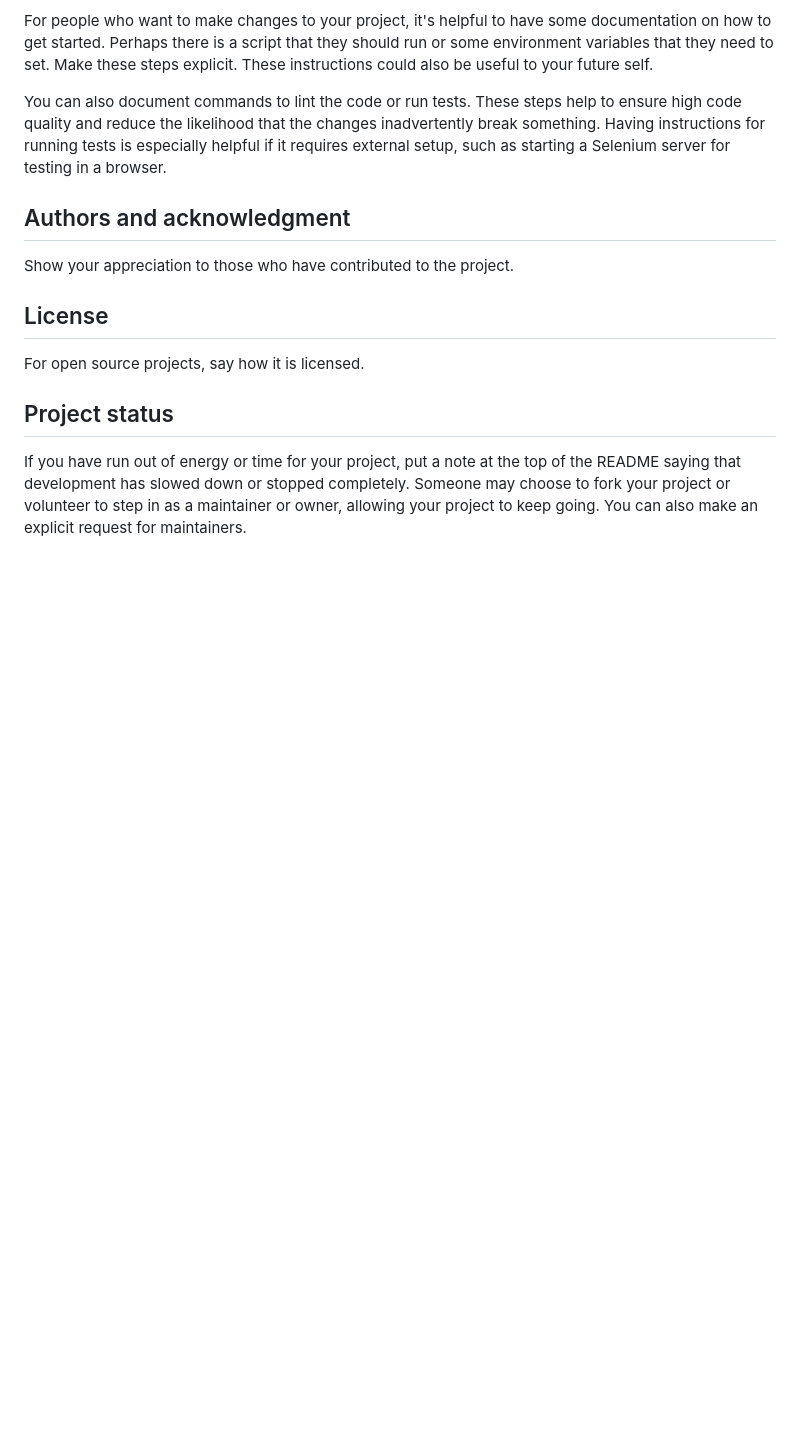
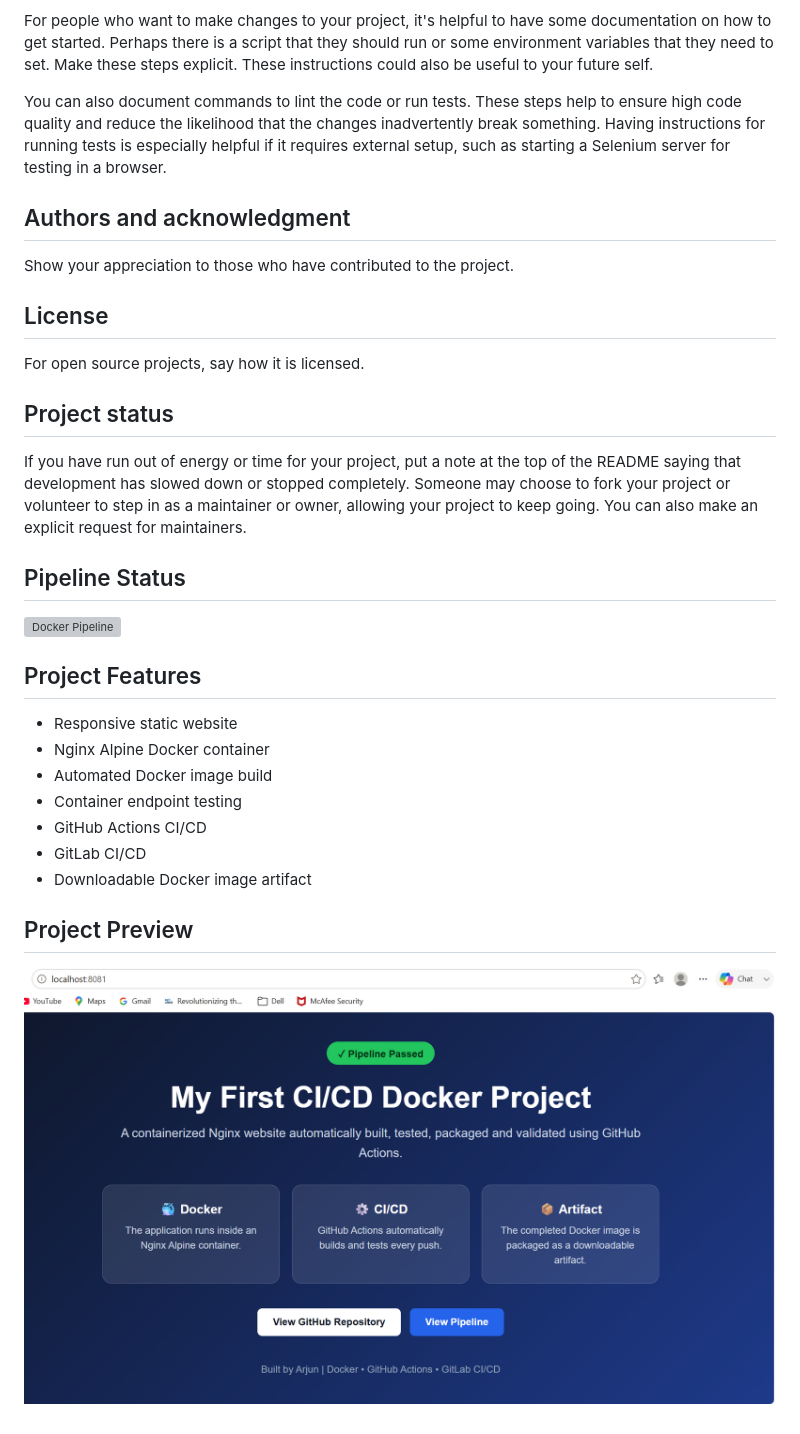
Before and after one commit to Arjun99git/my-first-pipeline, a Markdown page: README.md, the part around the change. Rendered like a GitHub page; pictures changed too: docs/images/project-preview.png (added); blank space fills up the shorter version; grey boxes are pictures that could not be loaded.

Commit message:
Add project website screenshot

```diff
--- a/README.md
+++ b/README.md
@@ -91,3 +91,21 @@ For open source projects, say how it is licensed.
 
 ## Project status
 If you have run out of energy or time for your project, put a note at the top of the README saying that development has slowed down or stopped completely. Someone may choose to fork your project or volunteer to step in as a maintainer or owner, allowing your project to keep going. You can also make an explicit request for maintainers.
+
+## Pipeline Status
+
+![Docker Pipeline](https://github.com/Arjun99git/my-first-pipeline/actions/workflows/pipeline.yml/badge.svg)
+
+## Project Features
+
+- Responsive static website
+- Nginx Alpine Docker container
+- Automated Docker image build
+- Container endpoint testing
+- GitHub Actions CI/CD
+- GitLab CI/CD
+- Downloadable Docker image artifact
+
+## Project Preview
+
+![CI/CD Docker Project](docs/images/project-preview.png)
```
